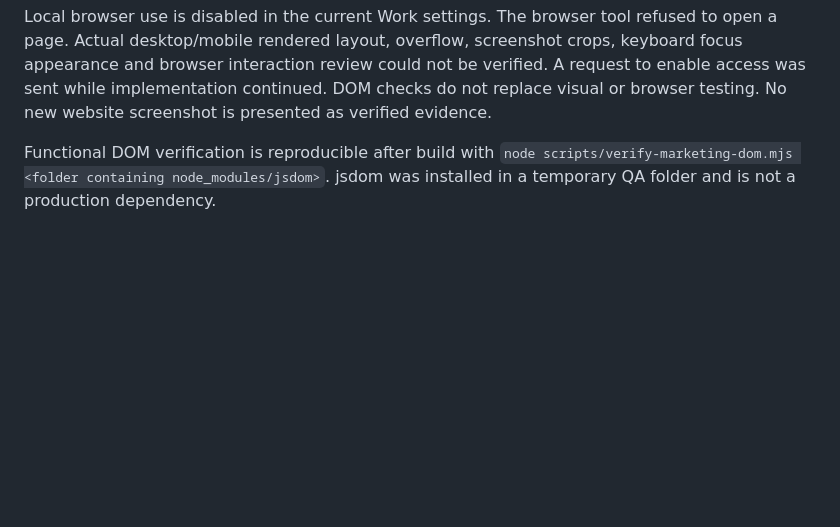
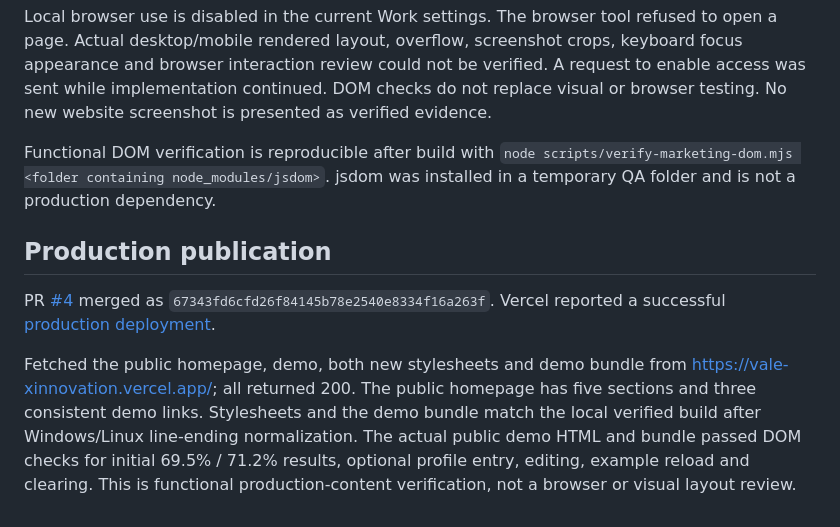
Before and after one commit to olsonan26/VALEXinnovation, a Markdown page: docs/qa/simple-homepage-verification.md, the part around the change. Drawn GitHub-style; blank space fills up the shorter version.

Commit message:
Record production verification of the simplified marketing site

```diff
--- a/docs/qa/simple-homepage-verification.md
+++ b/docs/qa/simple-homepage-verification.md
@@ -32,3 +32,9 @@ Visitors can optionally open the two-profile form. Editing clears the stale resu
 Local browser use is disabled in the current Work settings. The browser tool refused to open a page. Actual desktop/mobile rendered layout, overflow, screenshot crops, keyboard focus appearance and browser interaction review could not be verified. A request to enable access was sent while implementation continued. DOM checks do not replace visual or browser testing. No new website screenshot is presented as verified evidence.
 
 Functional DOM verification is reproducible after build with `node scripts/verify-marketing-dom.mjs <folder containing node_modules/jsdom>`. jsdom was installed in a temporary QA folder and is not a production dependency.
+
+## Production publication
+
+PR [#4](https://github.com/olsonan26/VALEXinnovation/pull/4) merged as `67343fd6cfd26f84145b78e2540e8334f16a263f`. Vercel reported a successful [production deployment](https://vercel.com/alex-olsons-projects-43241a84/vale-xinnovation/3L7cnr9GcJfqJhr1GWXut1VsEhQZ).
+
+Fetched the public homepage, demo, both new stylesheets and demo bundle from https://vale-xinnovation.vercel.app/; all returned 200. The public homepage has five sections and three consistent demo links. Stylesheets and the demo bundle match the local verified build after Windows/Linux line-ending normalization. The actual public demo HTML and bundle passed DOM checks for initial 69.5% / 71.2% results, optional profile entry, editing, example reload and clearing. This is functional production-content verification, not a browser or visual layout review.
```
